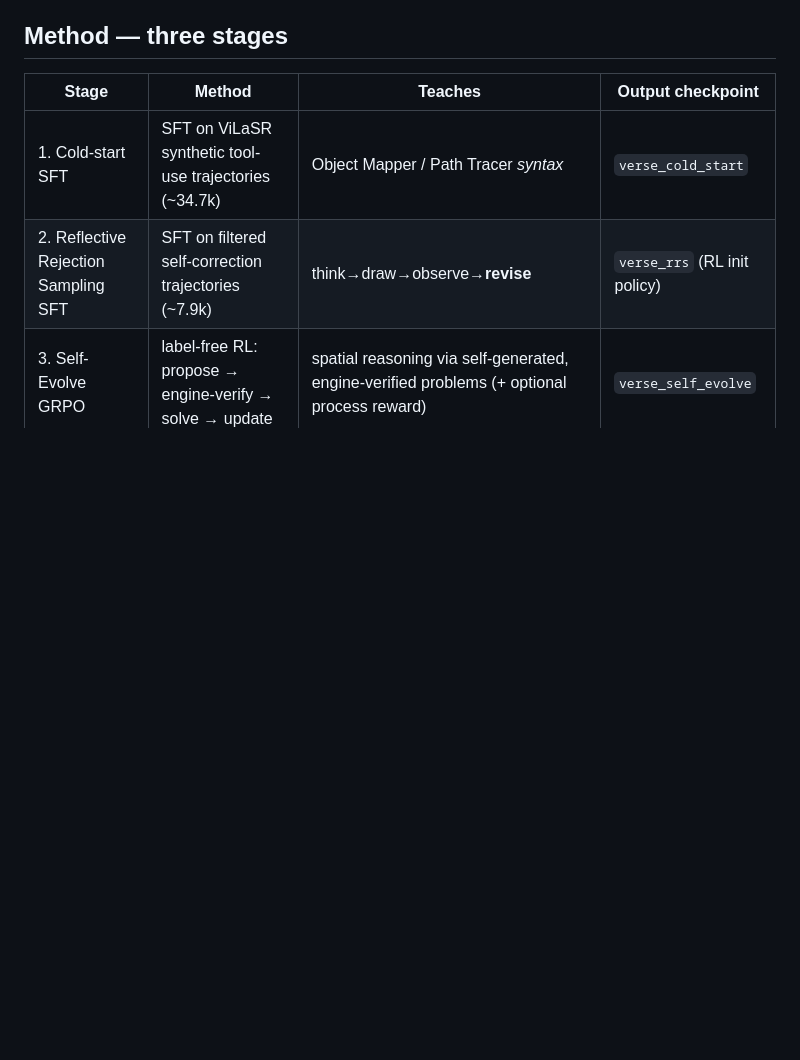
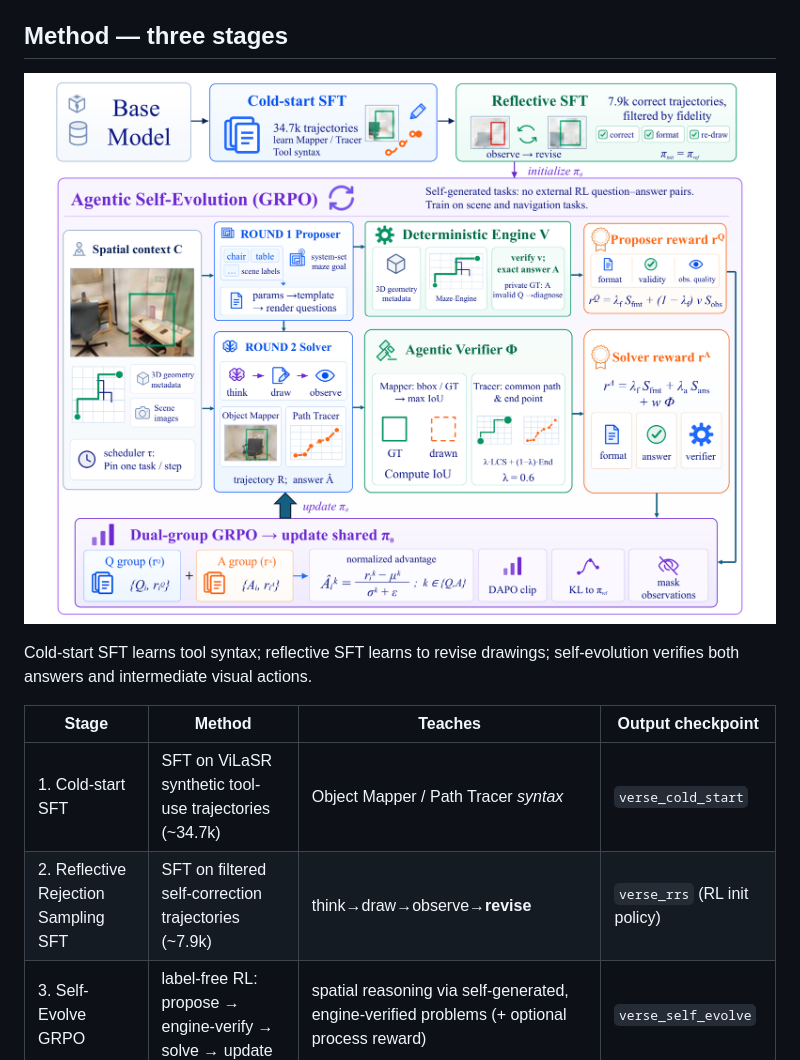
Before and after one commit to Aeronix-Liu/VERSE, a Markdown page: README.md, the part around one of its changes. GitHub-like rendering; blank space fills up the shorter version.

```diff
--- a/README.md
+++ b/README.md
@@ -34,6 +34,11 @@ drawing* (boxing the right object / tracing the right path), not just lucky answ
 
 ## Method — three stages
 
+![VERSE method: cold-start SFT, reflective SFT, and agentic self-evolution with engine-verified geometric process rewards](docs/static/images/fig3_pipeline.png)
+
+Cold-start SFT learns tool syntax; reflective SFT learns to revise drawings;
+self-evolution verifies both answers and intermediate visual actions.
+
 | Stage | Method | Teaches | Output checkpoint |
 |---|---|---|---|
 | 1. Cold-start SFT | SFT on ViLaSR synthetic tool-use trajectories (~34.7k) | Object Mapper / Path Tracer *syntax* | `verse_cold_start` |
```
Also changed, not shown: other parts of README.md (+13 -0 lines), docs/static/images/readme_maze_demo.gif (added), 1 other file.
